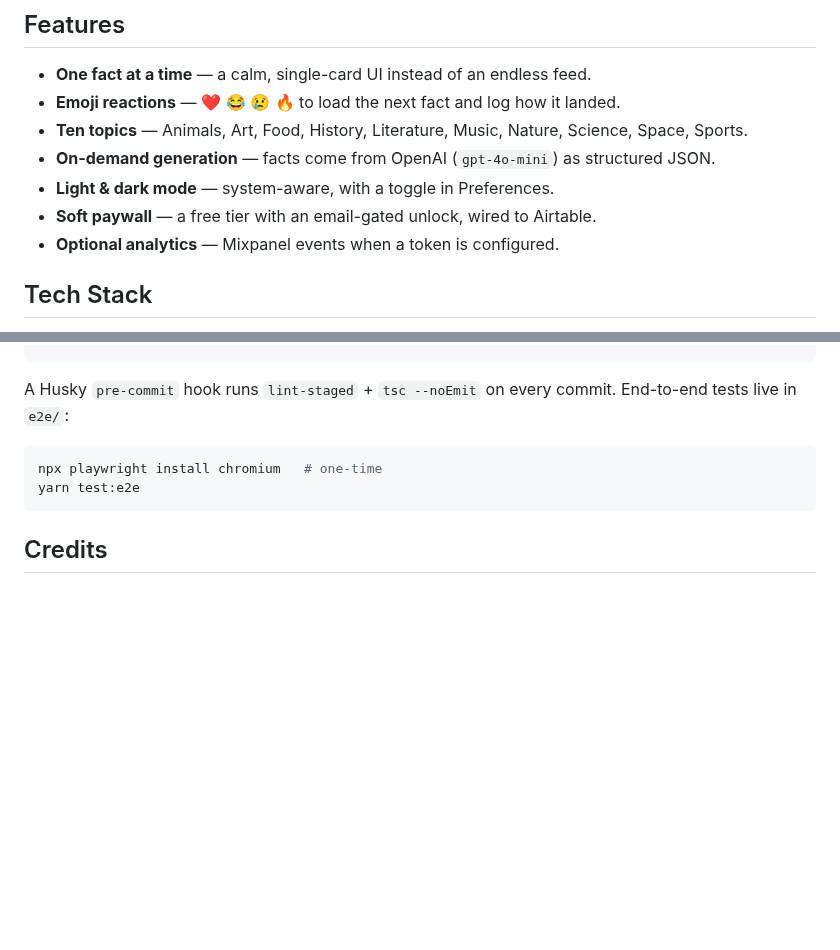
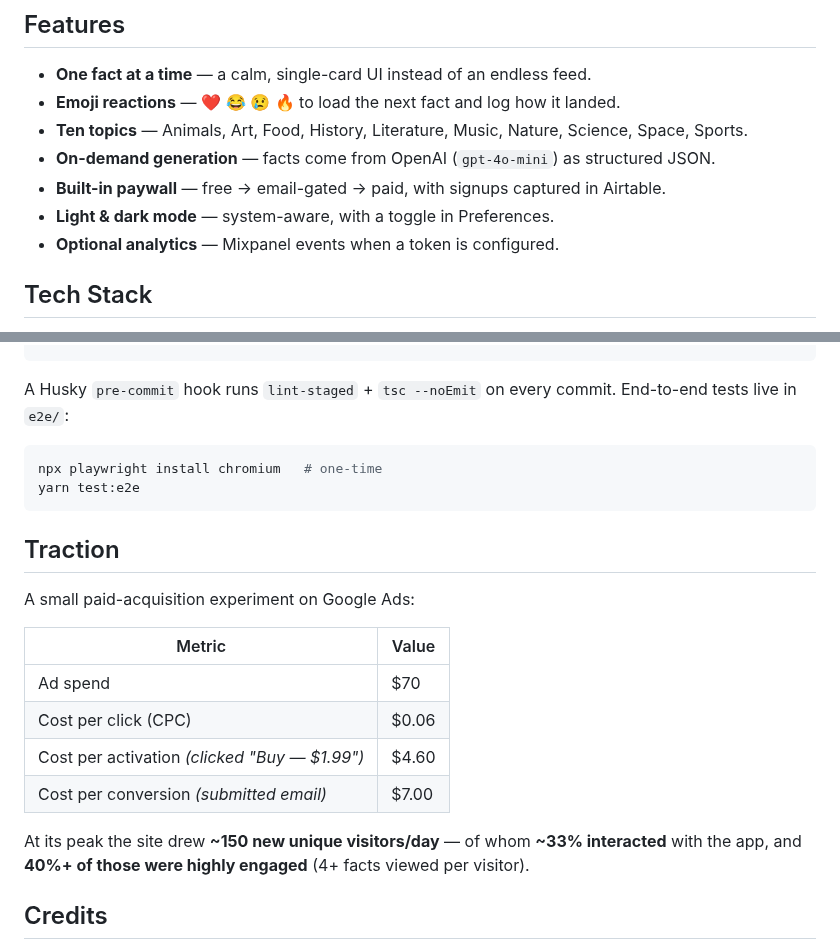
Before and after one commit to Monte9/incredulous-ai, a Markdown page: README.md, 2 parts joined by grey strips. Rendered like a GitHub page; blank space fills up the shorter version.

````diff
--- a/README.md
+++ b/README.md
@@ -38,8 +55,8 @@ Open [localhost:3000](http://localhost:3000) and start reacting. You only need a
 - **Emoji reactions** — ❤️ 😂 😢 🔥 to load the next fact and log how it landed.
 - **Ten topics** — Animals, Art, Food, History, Literature, Music, Nature, Science, Space, Sports.
 - **On-demand generation** — facts come from OpenAI (`gpt-4o-mini`) as structured JSON.
+- **Built-in paywall** — free → email-gated → paid, with signups captured in Airtable.
 - **Light & dark mode** — system-aware, with a toggle in Preferences.
-- **Soft paywall** — a free tier with an email-gated unlock, wired to Airtable.
 - **Optional analytics** — Mixpanel events when a token is configured.
 
 ## Tech Stack
@@ -98,6 +115,19 @@ npx playwright install chromium   # one-time
 yarn test:e2e
 ```
 
+## Traction
+
+A small paid-acquisition experiment on Google Ads:
+
+| Metric | Value |
+| --- | --- |
+| Ad spend | $70 |
+| Cost per click (CPC) | $0.06 |
+| Cost per activation _(clicked "Buy — $1.99")_ | $4.60 |
+| Cost per conversion _(submitted email)_ | $7.00 |
+
+At its peak the site drew **~150 new unique visitors/day** — of whom **~33% interacted** with the app, and **40%+ of those were highly engaged** (4+ facts viewed per visitor).
+
 ## Credits
 
 - **[Monte Thakkar](https://github.com/Monte9)** — idea, design, and original build
````
Also changed, not shown: other parts of README.md (+19 -2 lines), docs/screenshot-home.png (added), docs/screenshot-unlocked.png (added), docs/screenshot-upgrade.png (added), docs/screenshot.png (deleted).
